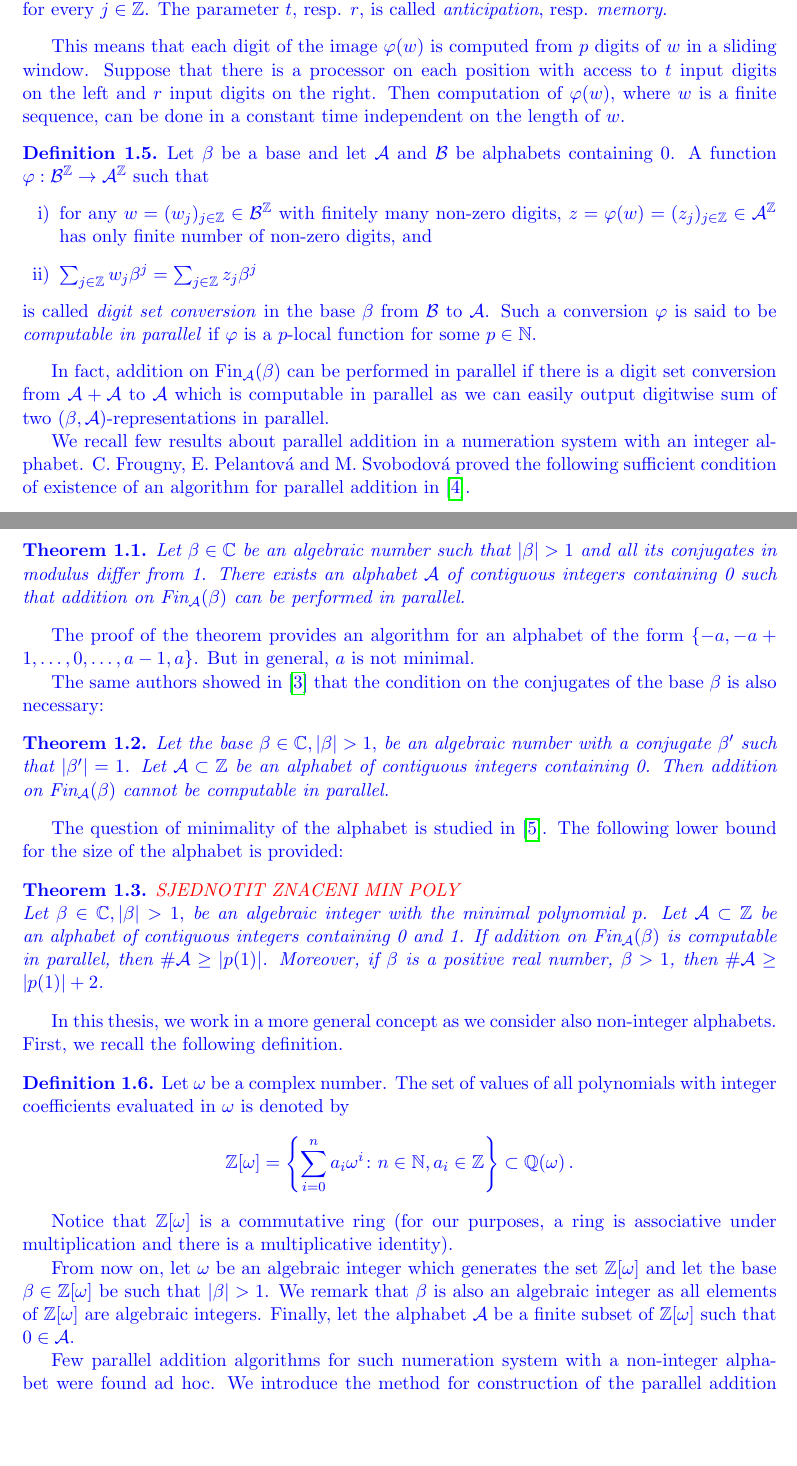
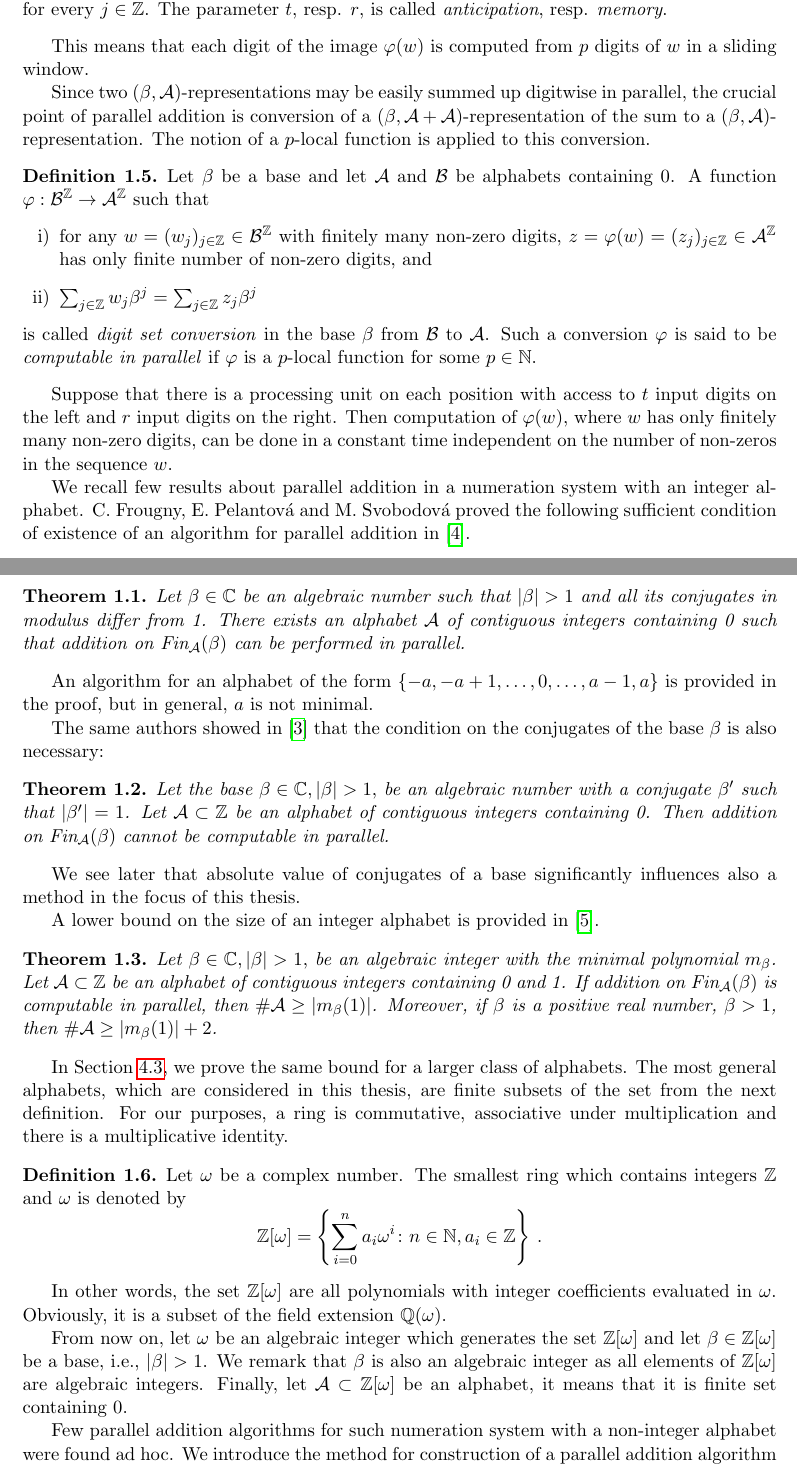
Before and after one commit to Legersky/MasterThesis, a LaTeX thesis (DP_parallelAddition.tex, which reads preliminaries.tex): two parts of pages 5 and 6 of 46, joined at a grey line, cut so that both start at the same text, the shorter picture padded with empty space. Compiled offline with pdfLaTeX.

Commit message:
preliminaries

```diff
--- a/preliminaries.tex
+++ b/preliminaries.tex
@@ -36,12 +36,12 @@ Redundant numeration system may allow to avoid carry propagation in addition. On
 \section{Parallel addition}
 Informally, parallel algorithm means that there are many threads or processes which run at the same time. Usually, the main task is to reduce communication among processes to minimum, since waiting for a result of another process slows down the whole computation. In the scope of parallel addition, parallelism is formalized by a  local function, which is also often called a sliding block code.
 
-\begin{upravit}
 \begin{defn}
 Let $\A$ and $\B$ be alphabets. A function $\varphi:\B^\ZZ \rightarrow \A^\ZZ$ is said to be \emph{$p$-local} if there exist $r,t\in\NN$ satisfying $p=r+t+1$ and a function $\phi: \B^p \rightarrow \A$ such that, for any $w=(w_j)_{j\in\ZZ}\in\B^\ZZ$ and its image $z=\varphi(w)=(z_j)_{j\in\ZZ}\in\A^\ZZ$, we have $z_j=\phi(w_{j+t},\cdots,w_{j-r})$ for every $j\in\ZZ$. The parameter $t$, resp. $r$, is called \emph{anticipation}, resp. \emph{memory}.
 \end{defn}
-This means that each digit of the image $\varphi(w)$ is computed from $p$ digits of $w$ in a sliding window. Suppose that there is a processor on  each position with access to $t$ input digits on the left and $r$ input digits on the right. Then computation of $\varphi(w)$, where $w$ is a finite sequence, can be done in a constant time independent on the length of $w$.
+This means that each digit of the image $\varphi(w)$ is computed from $p$ digits of $w$ in a sliding window.
 
+Since two $(\beta,\A)$-representations may be easily summed up digitwise in parallel, the crucial point of parallel addition is conversion of a $(\beta,\A+\A)$-representation of the sum to a $(\beta,\A)$-representation. The notion of a $p$-local function is applied to this conversion.
 \begin{defn}
 \label{def:digitSetConversion}
 Let $\beta$ be a base and let $\A$ and $\B$ be alphabets containing 0. A function $\varphi:\B^\ZZ\rightarrow \A^\ZZ$ such that
@@ -51,39 +51,37 @@ Let $\beta$ be a base and let $\A$ and $\B$ be alphabets containing 0. A functio
   \end{enumerate}
   is called \emph{digit set conversion} in the base $\beta$ from $\B$ to $\A$. Such a conversion $\varphi$ is said to be \emph{computable in parallel} if $\varphi$ is a $p$-local function for some $p\in\NN$.
 \end{defn}
-In fact, addition on $\fin{\A}$ can be performed in parallel if there is a digit set conversion from $\A+\A$ to $\A$ which is computable in  parallel as we can easily output digitwise sum of two $(\beta,\A)$-representations in parallel.
 
+Suppose that there is a processing unit on  each position with access to $t$ input digits on the left and $r$ input digits on the right. Then computation of $\varphi(w)$, where $w$ has only finitely many non-zero digits, can be done in a constant time independent on the number of non-zeros in the sequence $w$.
 
 We recall few results about parallel addition in a numeration system with an integer alphabet. C. Frougny, E. Pelantov\'a and M. Svobodov\'a proved  the following sufficient condition of existence of an algorithm for parallel addition in \cite{parAddNS}.
   \begin{thm}
   \label{thm:suffConjugates}
   Let $\beta\in\CC$ be an algebraic number such that $|\beta|>1$ and all its conjugates in modulus differ from 1. There exists an alphabet $\A$ of contiguous integers containing 0 such that addition on $\fin{\A}$ can be performed in parallel.
   \end{thm}
-  The proof of the theorem provides an algorithm for an alphabet of the form $\{-a,-a+1, \dots,0,\dots,a-1,a\}$. But in general, $a$ is not minimal.
+An algorithm for an alphabet of the form $\{-a,-a+1, \dots,0,\dots,a-1,a\}$ is provided in the proof, but in general, $a$ is not minimal.
 
 The same authors showed in \cite{kBlock} that the condition on the conjugates of the base $\beta$ is also necessary:
   \begin{thm}
   Let the base $\beta\in\CC, |\beta|>1,$ be an algebraic number with a conjugate $\beta'$ such that $|\beta'|=1$. Let $\A\subset\ZZ$ be an alphabet of contiguous integers containing 0. Then addition on $\fin{\A}$ cannot be computable in parallel.
   \end{thm}
+We see later that absolute value of conjugates of a base significantly influences also a method in the focus of this thesis.
 
-The question of minimality of the alphabet is studied in \cite{minAlph}. The following lower bound for the size of the alphabet is provided:
+A lower bound on the size of an integer alphabet is provided in \cite{minAlph}.
   \begin{thm}
   \label{thm:lowerBoundAlphabet}
-\komentar{sjednotit znaceni min poly}  Let $\beta\in\CC, |\beta|>1,$  be an algebraic integer with the minimal polynomial $p$. Let $\A\subset\ZZ$ be an alphabet of contiguous integers containing 0 and 1. If addition on $\fin{\A}$ is computable in parallel, then $\#\A \geq |p(1)|$. Moreover, if $\beta$ is a positive real number, $\beta>1$, then $\#\A \geq  |p(1)|+2$.
+Let $\beta\in\CC, |\beta|>1,$  be an algebraic integer with the minimal polynomial $m_\beta$. Let $\A\subset\ZZ$ be an alphabet of contiguous integers containing 0 and 1. If addition on $\fin{\A}$ is computable in parallel, then $\#\A \geq |m_\beta(1)|$. Moreover, if $\beta$ is a positive real number, $\beta>1$, then $\#\A \geq  |m_\beta(1)|+2$.
   \end{thm}
 
-
-In this thesis, we work in a more general concept as we consider also non-integer alphabets. First, we recall the following definition.
+In Section~\ref{sec:minimalAlphabet}, we prove the same bound for a larger class of alphabets. The most general alphabets, which are considered in this thesis, are finite subsets of the set from the next definition. For our purposes, a ring is commutative, associative under multiplication and there is a multiplicative identity.
 \begin{defn}
-Let $\omega$ be a complex number. The set of values of all polynomials with integer coefficients evaluated in $\omega$ is denoted by
+Let $\omega$ be a complex number. The smallest ring which contains integers $\ZZ$ and $\omega$ is denoted by
 $$
-    \ZZ[\omega] =\left\{\sum_{i=0}^n a_i \omega^i\colon n\in\NN, a_i\in\ZZ \right\} \subset \QQ(\omega)\,.
+    \ZZ[\omega] =\left\{\sum_{i=0}^n a_i \omega^i\colon n\in\NN, a_i\in\ZZ \right\} \,.
 $$
 \end{defn}
- Notice that $\ZZ[\omega]$ is a commutative ring (for our purposes, a ring is associative under multiplication and there is a multiplicative identity).
+In other words, the set $\Zomega$ are all polynomials with integer coefficients evaluated in $\omega$. Obviously, it is a subset of the field extension $\QQ(\omega)$.
 
-From now on, let $\omega$ be an algebraic integer  which generates the set $\Zomega$ and let the base $\beta\in\Zomega$ be such that $|\beta|>1$. We remark that $\beta$ is also an algebraic integer as all elements of $\Zomega$ are algebraic integers. Finally, let the alphabet $\A$ be a finite subset of $\Zomega$ such that $0\in\A$.
+From now on, let $\omega$ be an algebraic integer  which generates the set $\Zomega$ and let $\beta\in\Zomega$ be a base, i.e., $|\beta|>1$. We remark that $\beta$ is also an algebraic integer as all elements of $\Zomega$ are algebraic integers. Finally, let $\A\subset\Zomega$ be an alphabet, it means that it is finite set containing 0.
 
-Few parallel addition algorithms for such numeration system with a non-integer alphabet were found ad hoc. We introduce the method for construction of the parallel addition algorithm for a given numeration system $(\beta,\A)$ in Chapter \ref{chap:methodDescription}.
-
-\end{upravit}
+Few parallel addition algorithms for such numeration system with a non-integer alphabet were found ad hoc. We introduce the method for construction of a parallel addition algorithm for a given numeration system $(\beta,\A)$ in Chapter \ref{chap:methodDescription}.
```
Also changed, not shown: DP_parallelAddition.tex (+2 -3 lines), lowerBound.tex (+3 -0 lines), method_description.tex (+8 -9 lines), 1 other file.
